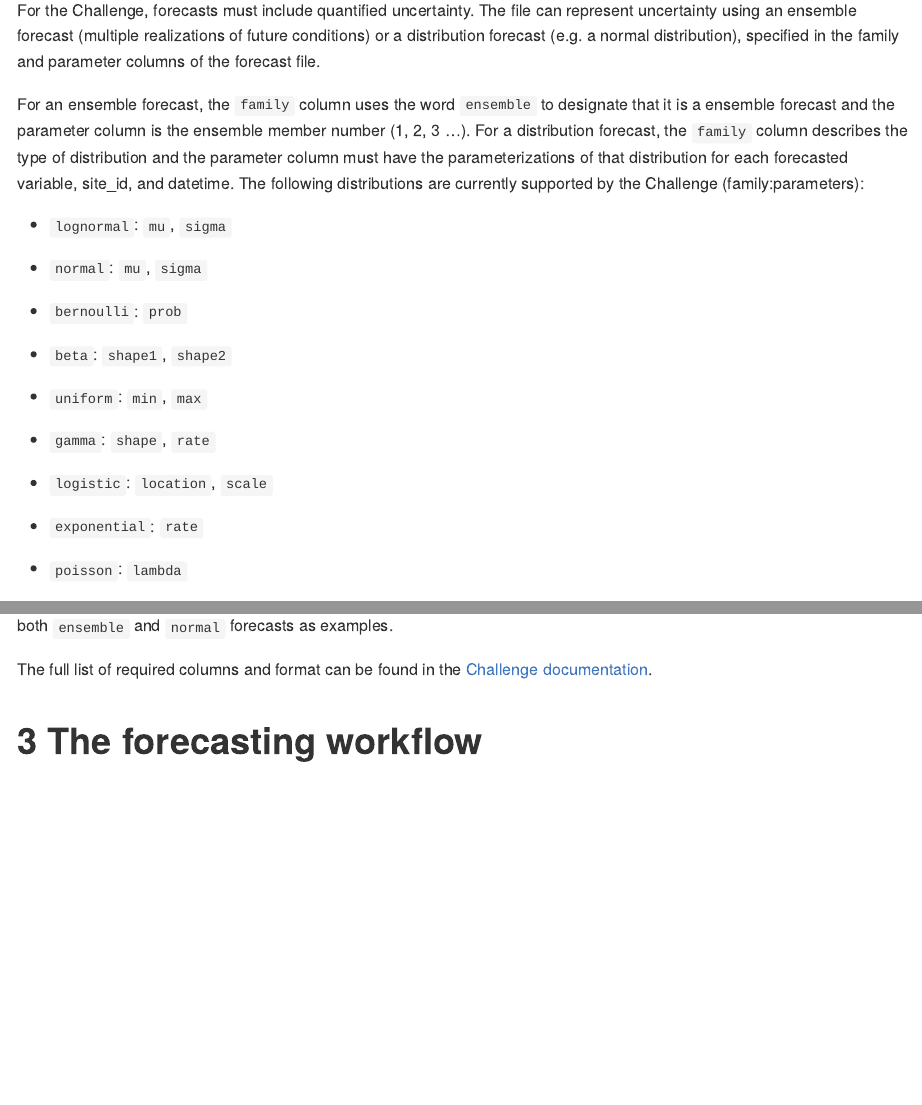
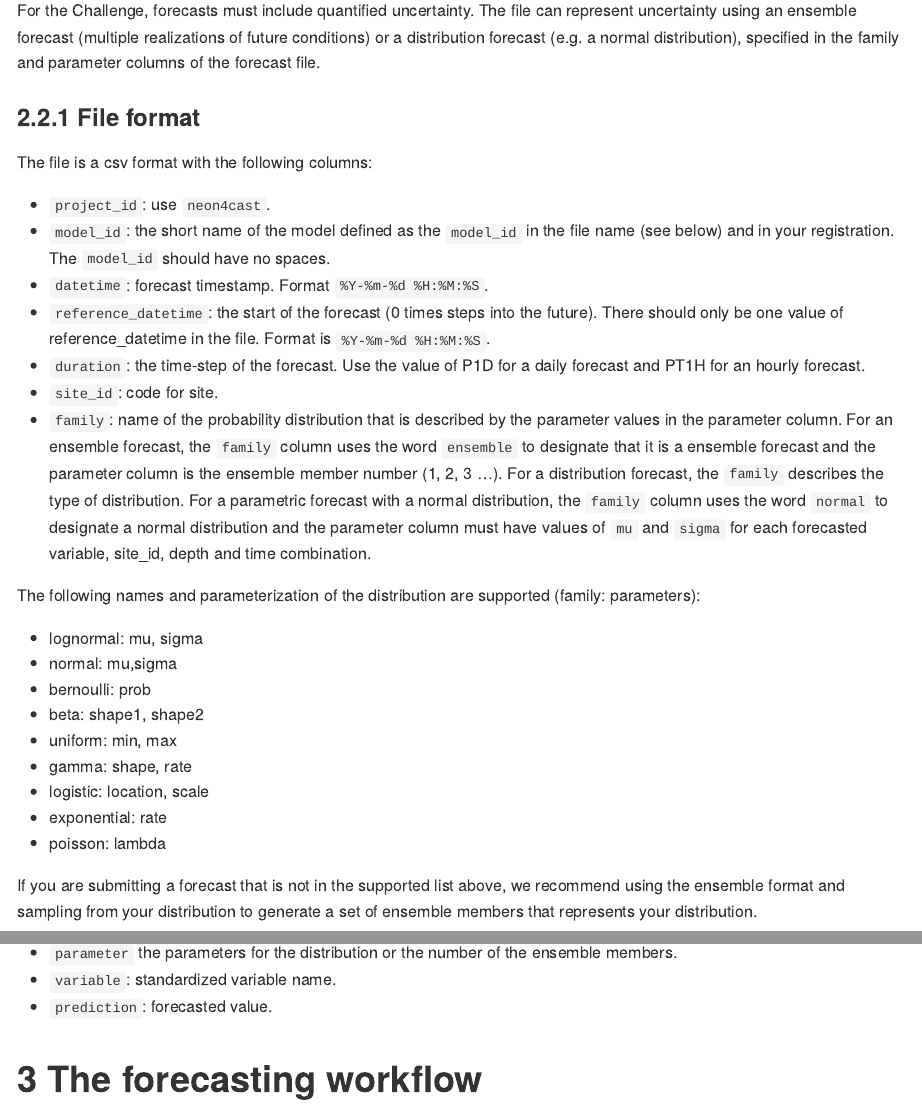
Before and after one commit to eco4cast/NEON-Challenge-EFI2024, an R Markdown document (workshop/NEON_forecast_challenge_workshop_aquatics.Rmd): the page in a window 1100 px wide, from 2510 px down before the commit and from 2560 px down after it, so that both start at the same text, and a second part further down, joined at a grey line. Rendered offline with R 4.5, knitr and Pandoc, with nearby package versions; some code elsewhere in the file could not run offline; long lines of code are wrapped.

Commit message:
add duration and project_id

```diff
--- a/workshop/NEON_forecast_challenge_workshop_aquatics.Rmd
+++ b/workshop/NEON_forecast_challenge_workshop_aquatics.Rmd
@@ -114,28 +114,29 @@ realizations of future conditions) or a distribution forecast (e.g. a
 normal distribution), specified in the family and parameter columns of
 the forecast file.
 
-For an ensemble forecast, the `family` column uses the word `ensemble`
-to designate that it is a ensemble forecast and the parameter column is
-the ensemble member number (1, 2, 3 ...). For a distribution forecast,
-the `family` column describes the type of distribution and the parameter
-column must have the parameterizations of that distribution for each
-forecasted variable, site_id, and datetime. The following distributions
-are currently supported by the Challenge (family:parameters):
+### File format
 
--   `lognormal`: `mu`, `sigma`
+The file is a csv format with the following columns:
 
--   `normal`: `mu`, `sigma`
+-   `project_id`: use `neon4cast`.
+-   `model_id`: the short name of the model defined as the `model_id` in the file name (see below) and in your registration. The `model_id` should have no spaces.
+-   `datetime`: forecast timestamp. Format `%Y-%m-%d %H:%M:%S`.
+-   `reference_datetime`: the start of the forecast (0 times steps into the future). There should only be one value of reference_datetime in the file. Format is `%Y-%m-%d %H:%M:%S`.
+-   `duration`: the time-step of the forecast. Use the value of P1D for a daily forecast and PT1H for an hourly forecast.
+-   `site_id`: code for site.
+-   `family`: name of the probability distribution that is described by the parameter values in the parameter column. For an ensemble forecast, the `family` column uses the word `ensemble` to designate that it is a ensemble forecast and the parameter column is the ensemble member number (1, 2, 3 ...). For a distribution forecast, the `family` describes the type of distribution. For a parametric forecast with a normal distribution, the `family` column uses the word `normal` to designate a normal distribution and the parameter column must have values of `mu` and `sigma` for each forecasted variable, site_id, depth and time combination.
 
--   `bernoulli`: `prob`
+The following names and parameterization of the distribution are supported (family: parameters):
 
--   `beta`: `shape1`, `shape2`
+-   lognormal: mu, sigma
+-   normal: mu,sigma
+-   bernoulli: prob
+-   beta: shape1, shape2
+-   uniform: min, max
+-   gamma: shape, rate
+-   logistic: location, scale
+-   exponential: rate
+-   poisson: lambda
 
--   `uniform`: `min`, `max`
+If you are submitting a forecast that is not in the supported list above, we recommend using the ensemble format and sampling from your distribution to generate a set of ensemble members that represents your distribution.
 
--   `gamma`: `shape`, `rate`
-
--   `logistic`: `location`, `scale`
-
--   `exponential`: `rate`
-
--   `poisson`: `lambda`
@@ -146,9 +143,6 @@ to generate a set of ensemble members that represents your distribution.
-I will go through examples of both `ensemble` and `normal` forecasts as
-examples.
-
-The full list of required columns and format can be found in the
-[Challenge
-documentation](https://projects.ecoforecast.org/neon4cast-docs/Submission-Instructions.html).
+-   `parameter` the parameters for the distribution or the number of the ensemble members.
+-   `variable`: standardized variable name.
+-   `prediction`: forecasted value.
 
 # The forecasting workflow
 
```
Also changed, not shown: your_forecast_code/forecast_code_template.R (+4 -2 lines), workshop/NEON_forecast_challenge_workshop_aquatics.Rmd (19 more changed lines).
